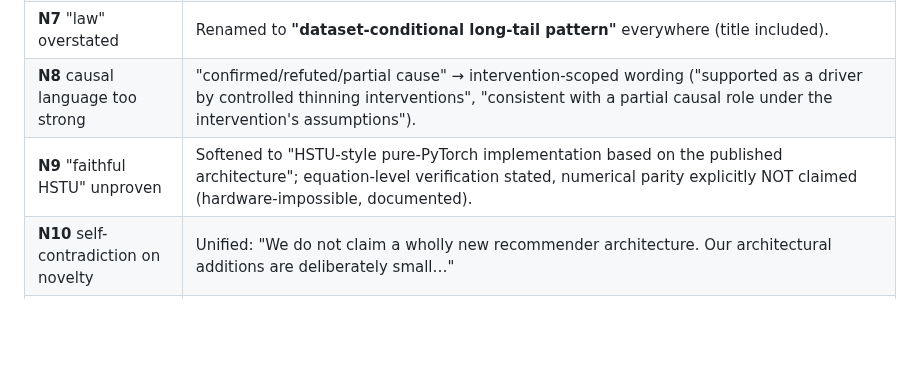
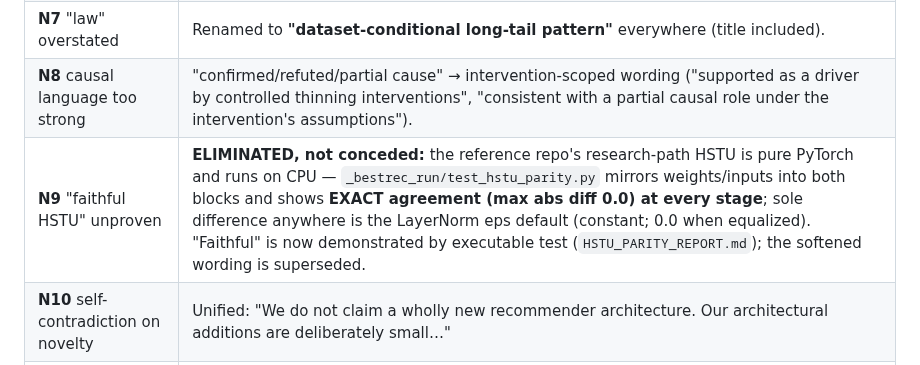
Before and after one commit to Ray0419/bestrec-sota-results, a Markdown page: RESPONSE_TO_NOVELTY_AUDIT.md, the part around the change. Rendered like a GitHub page; blank space fills up the shorter version.

```diff
--- a/RESPONSE_TO_NOVELTY_AUDIT.md
+++ b/RESPONSE_TO_NOVELTY_AUDIT.md
@@ -18,7 +18,7 @@ MELT, HSTU-BLaIR, ReSID, ChronoSID.
 | **N6** TAPE oversold | Demoted to a secondary ablation ("simple soft text-prototype additive capacity term… small but not headline gain"); exact-combination novelty sentence removed. |
 | **N7** "law" overstated | Renamed to **"dataset-conditional long-tail pattern"** everywhere (title included). |
 | **N8** causal language too strong | "confirmed/refuted/partial cause" → intervention-scoped wording ("supported as a driver by controlled thinning interventions", "consistent with a partial causal role under the intervention's assumptions"). |
-| **N9** "faithful HSTU" unproven | Softened to "HSTU-style pure-PyTorch implementation based on the published architecture"; equation-level verification stated, numerical parity explicitly NOT claimed (hardware-impossible, documented). |
+| **N9** "faithful HSTU" unproven | **ELIMINATED, not conceded:** the reference repo's research-path HSTU is pure PyTorch and runs on CPU — `_bestrec_run/test_hstu_parity.py` mirrors weights/inputs into both blocks and shows **EXACT agreement (max abs diff 0.0) at every stage**; sole difference anywhere is the LayerNorm eps default (constant; 0.0 when equalized). "Faithful" is now demonstrated by executable test (`HSTU_PARITY_REPORT.md`); the softened wording is superseded. |
 | **N10** self-contradiction on novelty | Unified: "We do not claim a wholly new recommender architecture. Our architectural additions are deliberately small…" |
 | **N11** not submission-clean | `PAPER_SUBMISSION.md` created: status logs, drafting notes, changelog, and audit-narrative prose stripped; authors anonymized; UTF-8 verified (the mojibake was a console-rendering artifact — the file is valid UTF-8; PDF rendering to be checked at typesetting). |
 | **N12** negative map unequally powered | Caption + paragraph added: only multi-seed pre-declared negatives carry confirmatory weight; the rest are labeled exploratory documentation; per-probe seed counts stated. |
```
Also changed, not shown: RESPONSE_TO_FULL_METHOD_AUDIT.md (+1 -1 lines).
